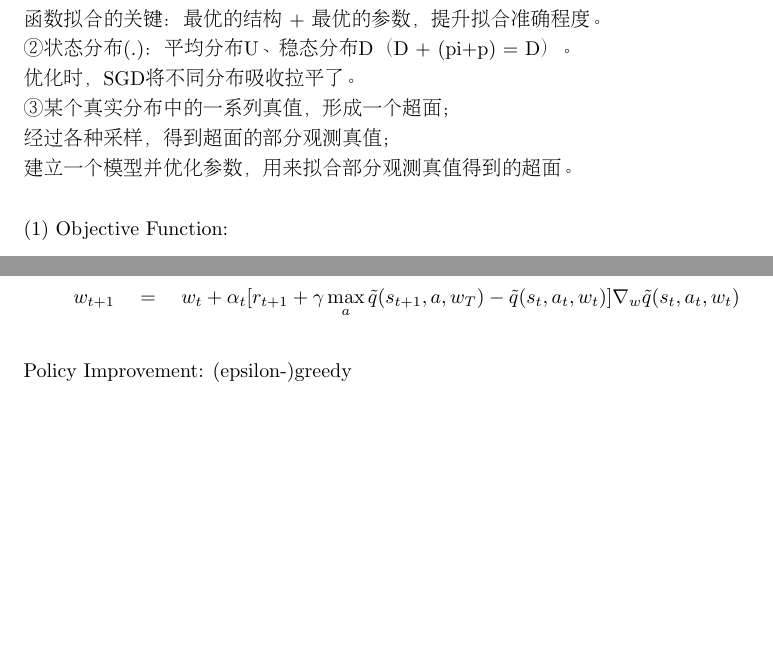
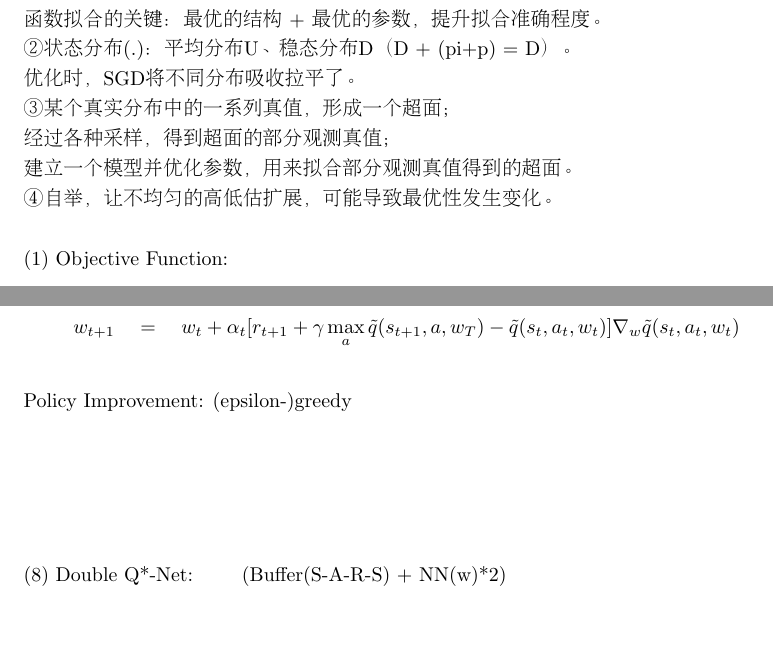
Before and after one commit to fczhang0606/3.2-Single-Agent-Reinforcement-Learning, a LaTeX document (tex/RL.tex): two parts of pages 9 and 10 of 10, joined at a grey line, cut so that both start at the same text, the shorter picture padded with empty space. Compiled offline with pdfLaTeX.

Commit message:
20240315

```diff
--- a/tex/RL.tex
+++ b/tex/RL.tex
@@ -485,6 +485,7 @@ Value Improvement:
     ③某个真实分布中的一系列真值，形成一个超面； \\[3pt]
     经过各种采样，得到超面的部分观测真值； \\[3pt]
     建立一个模型并优化参数，用来拟合部分观测真值得到的超面。 \\[3pt]
+    ④自举，让不均匀的高低估扩展，可能导致最优性发生变化。 \\[3pt]
 \end{CJK}
 
 
@@ -593,4 +594,12 @@ Value Update(w):
 Policy Improvement: (epsilon-)greedy
 
 
+~ \\[3pt]
+~ \\[3pt]
+~ \\[3pt]
+~ \\[3pt]
+~ \\[3pt]
+(8) Double Q*-Net: \qquad (Buffer(S-A-R-S) + NN(w)*2)
+
+
 \end{document}
```
Also changed, not shown: tex/RL.pdf, 2 other files.
